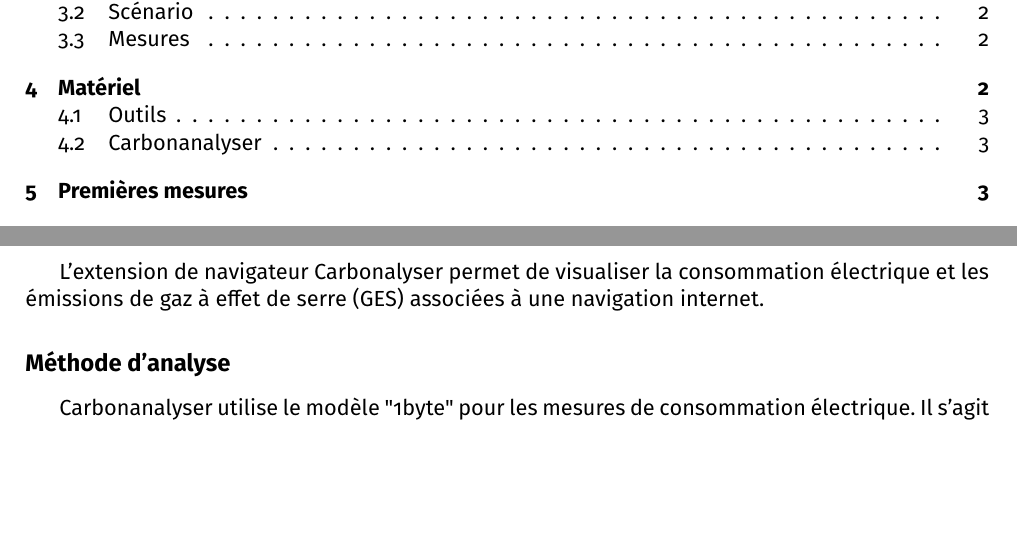
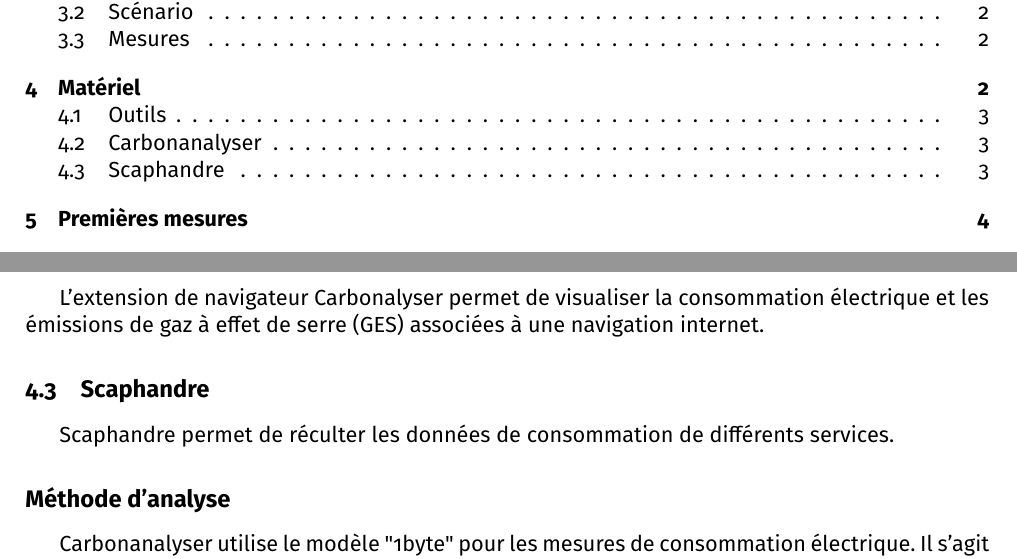
Before and after one commit to dlu02/ien2021-visio, a LaTeX document (src/rapport_final_groupe9.tex): two parts of pages 1 and 3 of 4, joined at a grey line, cut so that both start at the same text, the shorter picture padded with empty space. Compiled offline with pdfLaTeX.

Commit message:
Update rapport_final_groupe9.tex

```diff
--- a/src/rapport_final_groupe9.tex
+++ b/src/rapport_final_groupe9.tex
@@ -69,6 +69,8 @@
 Pour mesurer la quantité de données échangées en Mo, nous utiliserons sous macOS et linux l'utilitaire vnstat qui permet de monitorer le traffic entrant et sortant de la machine trié par applications. En complément, nous utiliserons le moniteur d'activités de macOS et l'extension Carbonanalyser qui sera présenté dans la section suivante.
 \subsection{Carbonanalyser}
 L’extension de navigateur Carbonalyser permet de visualiser la consommation électrique et les émissions de gaz à effet de serre (GES) associées à une navigation internet.
+\subsection{Scaphandre}
+Scaphandre permet de réculter les données de consommation de différents services.
 \subsection*{Méthode d'analyse}
 Carbonanalyser utilise le modèle "1byte" pour les mesures de consommation électrique. Il s'agit d'un modèle mis au point par The Shift Project dans le cadre du rapport « Lean ICT – Pour une sobriété numérique », publié en octobre 2018. Ce modèle permet de calculer la consommation électrique engendrée par le transfert d’une quantité de données définie, en prenant en compte les consommations associées à la sollicitation :
 \bi \item Des centres de données où résident et transitent les données,
```
